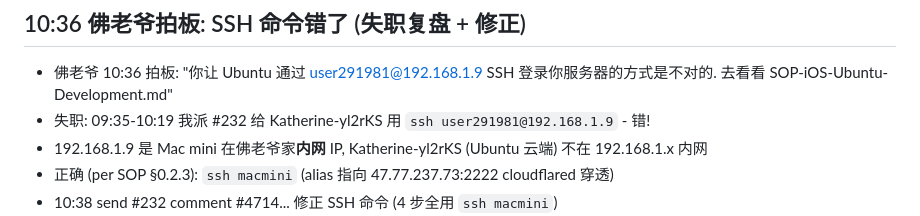
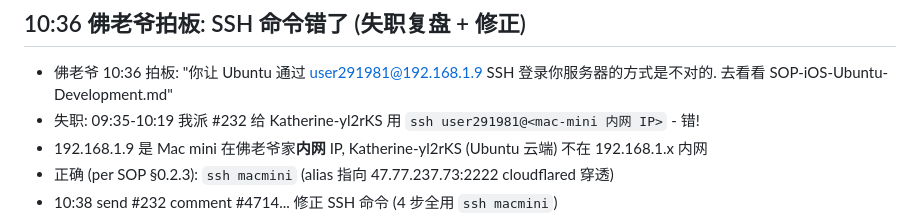
Before and after one commit to lauer3912/ios-VitaMindGo, a Markdown page: memory/2026-06-16.md, the part around the change. GitHub-like rendering.

```diff
--- a/memory/2026-06-16.md
+++ b/memory/2026-06-16.md
@@ -808,7 +808,7 @@
 ## 10:36 佛老爷拍板: SSH 命令错了 (失职复盘 + 修正)
 
 - 佛老爷 10:36 拍板: "你让 Ubuntu 通过 user291981@192.168.1.9 SSH 登录你服务器的方式是不对的. 去看看 SOP-iOS-Ubuntu-Development.md"
-- 失职: 09:35-10:19 我派 #232 给 Katherine-yl2rKS 用 `ssh user291981@192.168.1.9` - 错!
+- 失职: 09:35-10:19 我派 #232 给 Katherine-yl2rKS 用 `ssh user291981@<mac-mini 内网 IP>` - 错!
 - 192.168.1.9 是 Mac mini 在佛老爷家**内网** IP, Katherine-yl2rKS (Ubuntu 云端) 不在 192.168.1.x 内网
 - 正确 (per SOP §0.2.3): `ssh macmini` (alias 指向 47.77.237.73:2222 cloudflared 穿透)
 - 10:38 send #232 comment #4714... 修正 SSH 命令 (4 步全用 `ssh macmini`)
```
